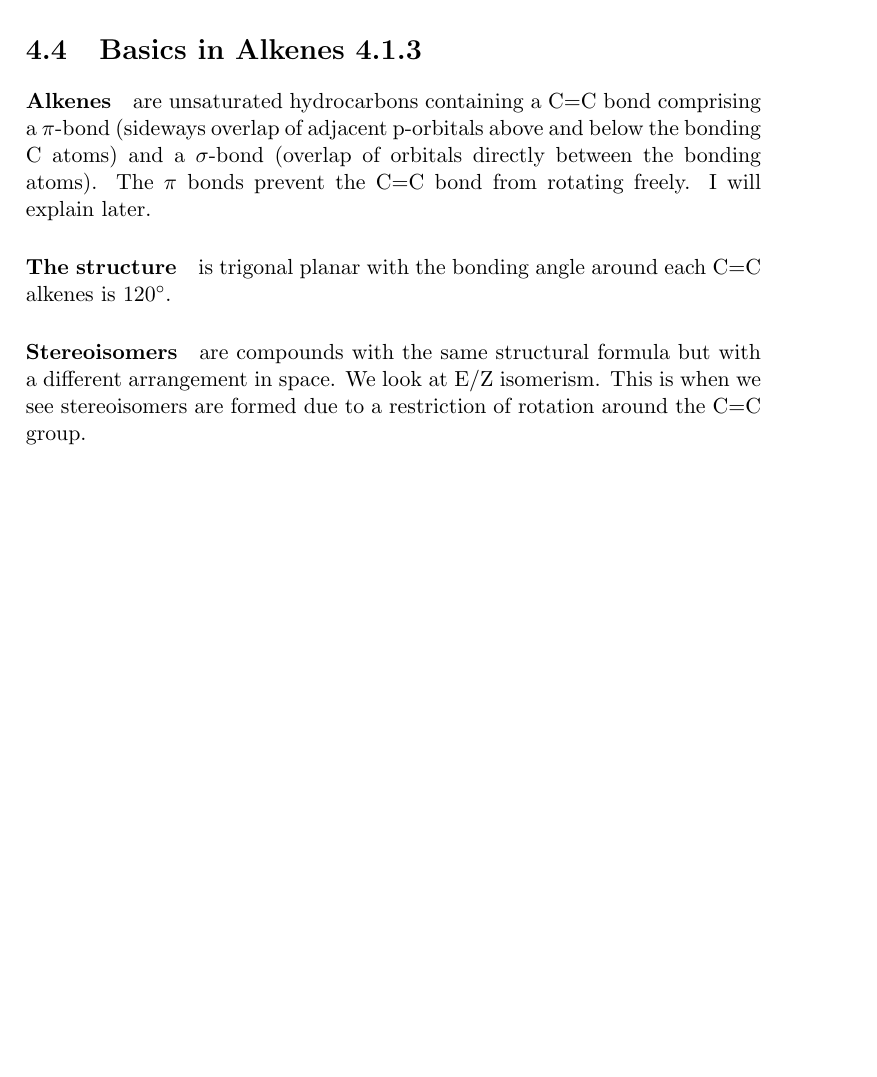
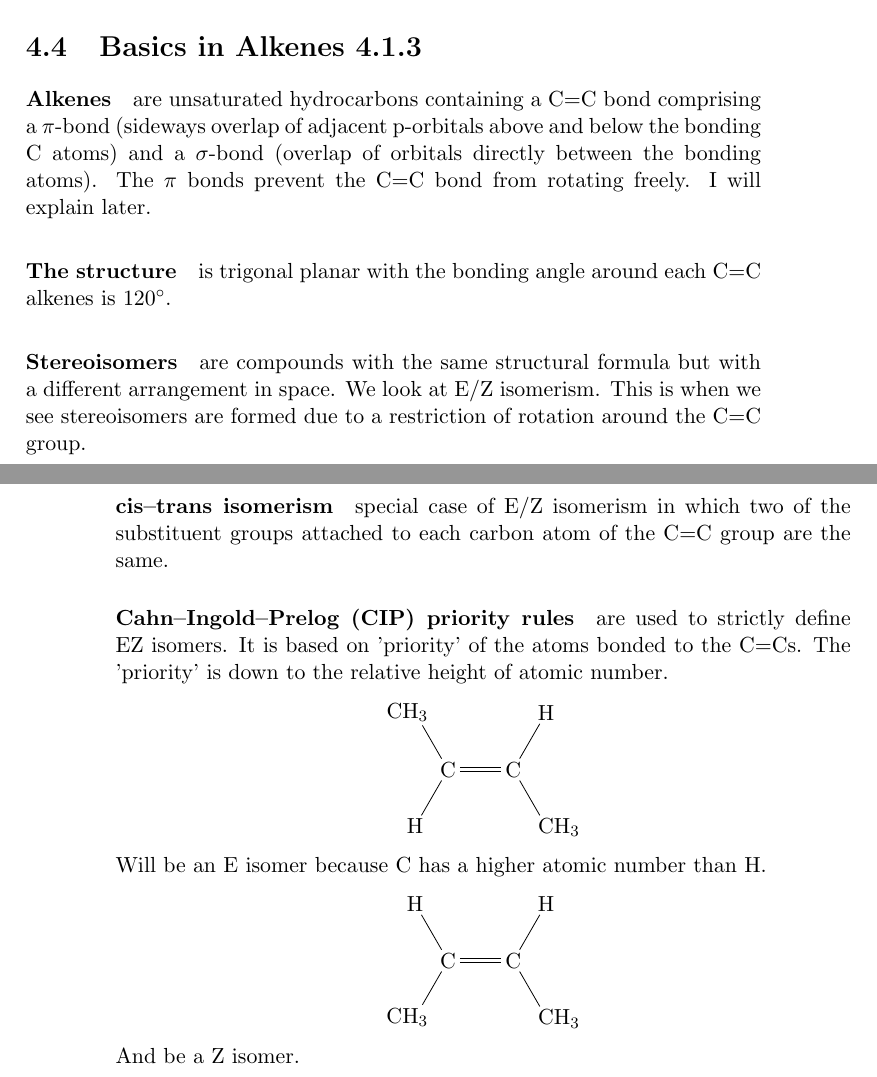
Before and after one commit to benjaminchal/OpenChemOCRA, a LaTeX thesis (source/main.tex): part of page 35 of 35 before the commit and two parts of pages 35 and 36 of 36 after it, the two joined at a grey line, cut so that both start at the same text, the shorter picture padded with empty space. Compiled offline with pdfLaTeX.

Commit message:
Added to Section 4.4

```diff
--- a/source/main.tex
+++ b/source/main.tex
@@ -736,5 +736,17 @@ atom receiving one electron from the bonded pair, forming two radicals.
 
 	\paragraph{Stereoisomers} are compounds with the same structural formula but with a different arrangement in space. We look at E/Z isomerism. This is when we see stereoisomers are formed due to a restriction of rotation around the C=C group.
 
-	$\bowtie$
+	\paragraph{cis–trans isomerism} special case of E/Z isomerism in which two of the substituent groups attached to each carbon atom of the C=C group are the same.
+
+	\paragraph{Cahn–Ingold–Prelog (CIP) priority rules} are used to strictly define EZ isomers. It is based on 'priority' of the atoms bonded to the C=Cs. The 'priority' is down to the relative height of atomic number.
+	\begin{center}
+		\chemfig{C(-[:120]CH_3)(-[:-120]H)=C(-[:60]H)(-[:-60]CH_3)}
+	\end{center}
+	Will be an E isomer because C has a higher atomic number than H.
+	\begin{center}
+		\chemfig{C(-[:120]H)(-[:-120]CH_3)=C(-[:60]H)(-[:-60]CH_3)}
+	\end{center}
+	And be a Z isomer.
+
+
 \end{document}
```
Also changed, not shown: main.pdf.
